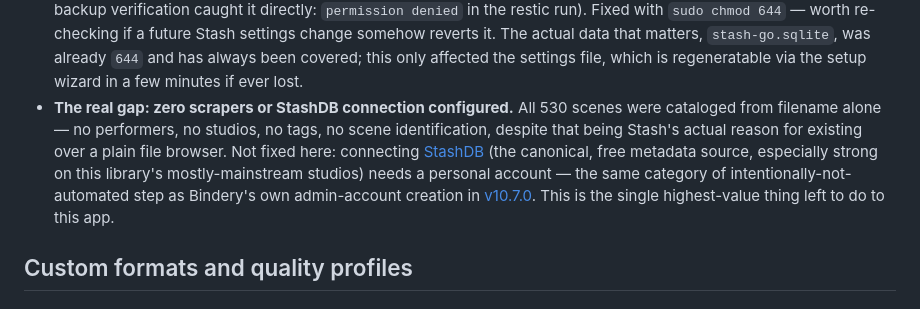
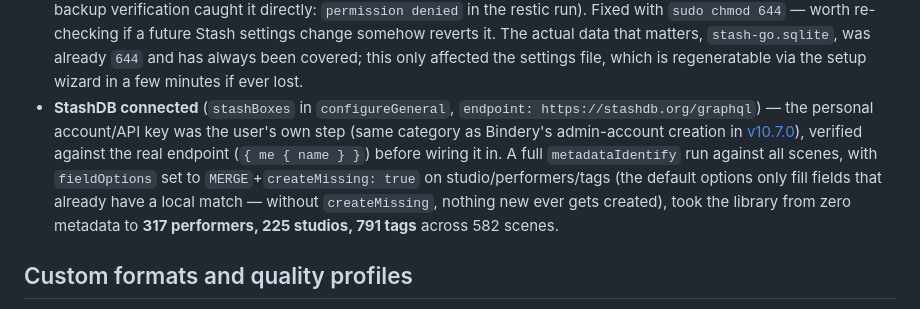
Before and after one commit to WhispersOfJ/media-stack, a Markdown page: README.md, the part around the change. GitHub-like rendering.

Commit message:
Update Stash docs: StashDB connected, real metadata populated
Closes the gap flagged in v10.9.3 - the user provided their own StashDB
API key, verified against the real endpoint, wired in as a stashBox
connection, and a full identify run took the library from zero metadata
to 317 performers, 225 studios, 791 tags across 582 scenes.

Co-Authored-By: Claude Sonnet 5 <noreply@anthropic.com>

```diff
--- a/README.md
+++ b/README.md
@@ -1181,13 +1181,14 @@ Checked against a real 530-scene scan, not just the defaults:
   future Stash settings change somehow reverts it. The actual data that matters,
   `stash-go.sqlite`, was already `644` and has always been covered; this only affected the
   settings file, which is regeneratable via the setup wizard in a few minutes if ever lost.
-- **The real gap: zero scrapers or StashDB connection configured.** All 530 scenes were cataloged
-  from filename alone — no performers, no studios, no tags, no scene identification, despite that
-  being Stash's actual reason for existing over a plain file browser. Not fixed here: connecting
-  [StashDB](https://stashdb.org) (the canonical, free metadata source, especially strong on this
-  library's mostly-mainstream studios) needs a personal account — the same category of
-  intentionally-not-automated step as Bindery's own admin-account creation in
-  [v10.7.0](#history). This is the single highest-value thing left to do to this app.
+- **StashDB connected** (`stashBoxes` in `configureGeneral`, `endpoint:
+  https://stashdb.org/graphql`) — the personal account/API key was the user's own step (same
+  category as Bindery's admin-account creation in [v10.7.0](#history)), verified against the real
+  endpoint (`{ me { name } }`) before wiring it in. A full `metadataIdentify` run against all
+  scenes, with `fieldOptions` set to `MERGE`+`createMissing: true` on studio/performers/tags
+  (the default options only fill fields that already have a local match — without
+  `createMissing`, nothing new ever gets created), took the library from zero metadata to
+  **317 performers, 225 studios, 791 tags** across 582 scenes.
 
 ## Custom formats and quality profiles
 
```
